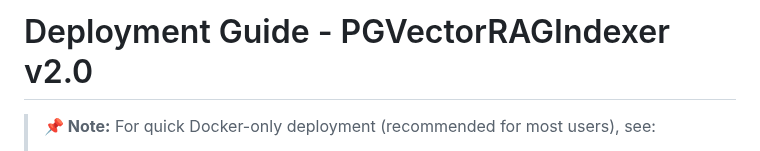
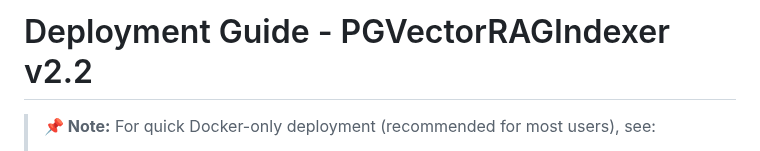
Before and after one commit to valginer0/PGVectorRAGIndexer, a Markdown page: DEPLOYMENT.md, the part around the change. Rendered like a GitHub page.

Commit message:
docs: Update DEPLOYMENT.md version to v2.2

```diff
--- a/DEPLOYMENT.md
+++ b/DEPLOYMENT.md
@@ -1,4 +1,4 @@
-# Deployment Guide - PGVectorRAGIndexer v2.0
+# Deployment Guide - PGVectorRAGIndexer v2.2
 
 > **📌 Note:** For quick Docker-only deployment (recommended for most users), see:
 > - **Windows**: [WINDOWS_SETUP.md](WINDOWS_SETUP.md)
```
